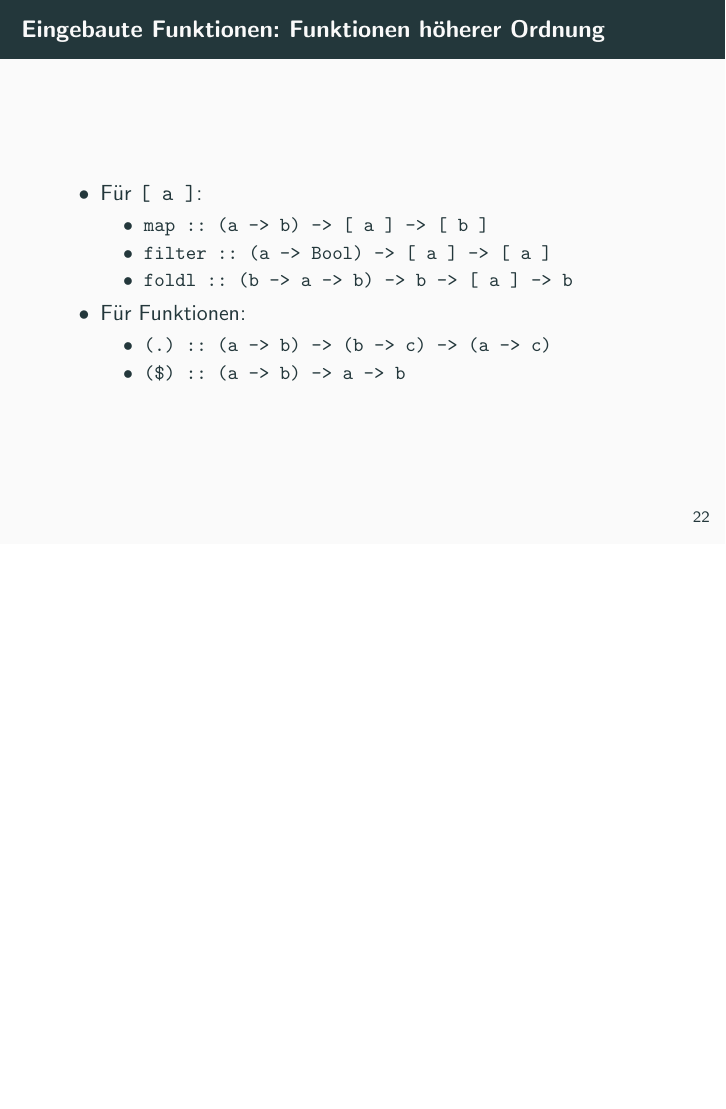
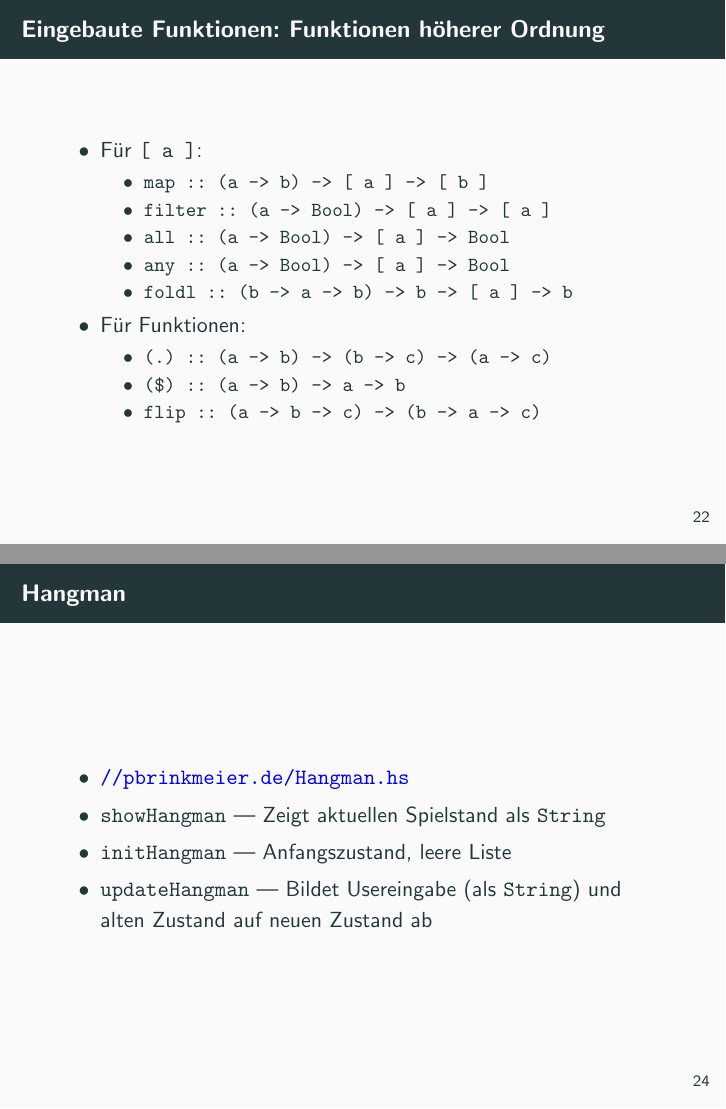
Before and after one commit to pbrinkmeier/pp-tut, LaTeX slides (slides/01_Haskell_Basics.tex): page 41 of 42 before the commit and pages 41 and 43 of 43 after it, the two joined at a grey line, the shorter picture padded with empty space. The pictures show the PDF file slides/01_Haskell_Basics.pdf that the author committed with the source.

```diff
--- a/slides/01_Haskell_Basics.tex
+++ b/slides/01_Haskell_Basics.tex
@@ -327,8 +327,10 @@
 		\item Für \texttt{[ a ]}:
 		\begin{itemize}
 			\item \texttt{map :: (a -> b) -> [ a ] -> [ b ]}
+			\item \texttt{filter :: (a -> Bool) -> [ a ] -> [ a ]}
 			\pause
-			\item \texttt{filter :: (a -> Bool) -> [ a ] -> [ a ]}
+			\item \texttt{all :: (a -> Bool) -> [ a ] -> Bool}
+			\item \texttt{any :: (a -> Bool) -> [ a ] -> Bool}
 			\pause
 			\item \texttt{foldl :: (b -> a -> b) -> b -> [ a ] -> b}
 		\end{itemize}
@@ -337,7 +339,7 @@
 		\begin{itemize}
 			\item \texttt{(.) :: (a -> b) -> (b -> c) -> (a -> c)}
 			\item \texttt{(\$) :: (a -> b) -> a -> b}
-			\item \texttt{flip :: (a -> b -> c) -> (b -> a -> c)
+			\item \texttt{flip :: (a -> b -> c) -> (b -> a -> c)}
 		\end{itemize}
 	\end{itemize}
 \end{frame}
@@ -357,4 +359,13 @@
 	\end{itemize}
 \end{frame}
 
+\begin{frame}{Hangman}
+	\begin{itemize}
+		\item \url{//pbrinkmeier.de/Hangman.hs}
+		\item \texttt{showHangman} --- Zeigt aktuellen Spielstand als \texttt{String}
+		\item \texttt{initHangman} --- Anfangszustand, leere Liste
+		\item \texttt{updateHangman} --- Bildet Usereingabe (als \texttt{String}) und alten Zustand auf neuen Zustand ab
+	\end{itemize}
+\end{frame}
+
 \end{document}
```
Also changed, not shown: slides/01_Haskell_Basics.pdf, 9 other files.
